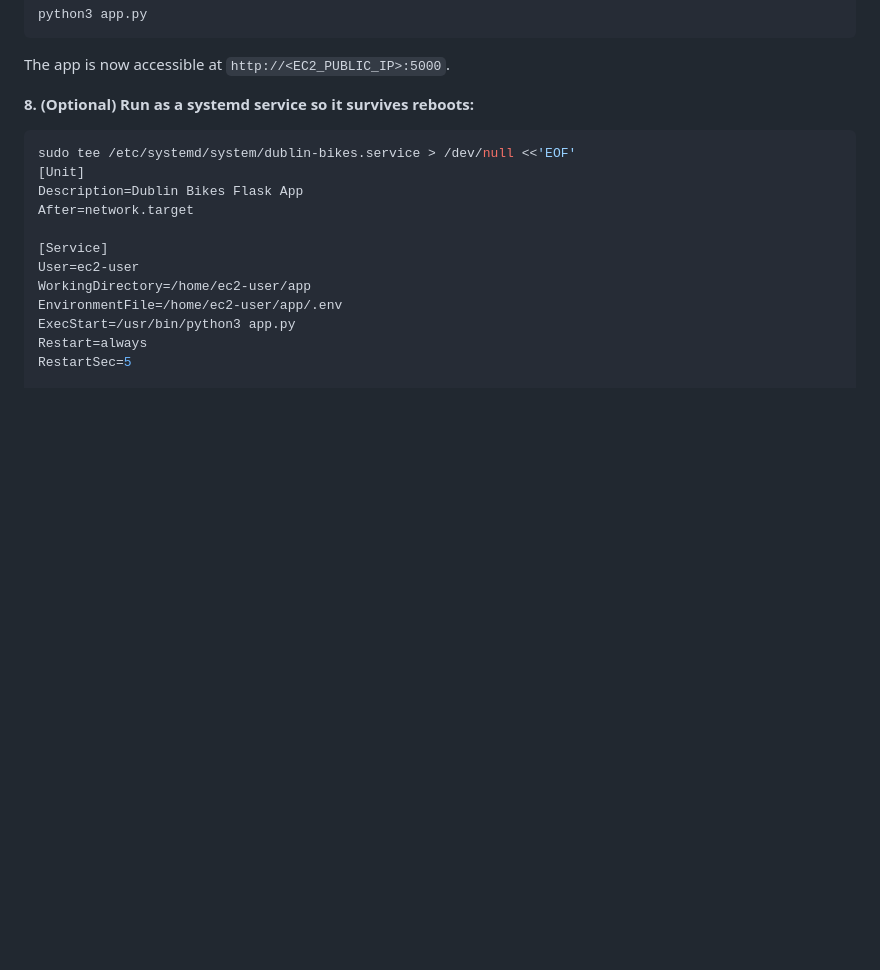
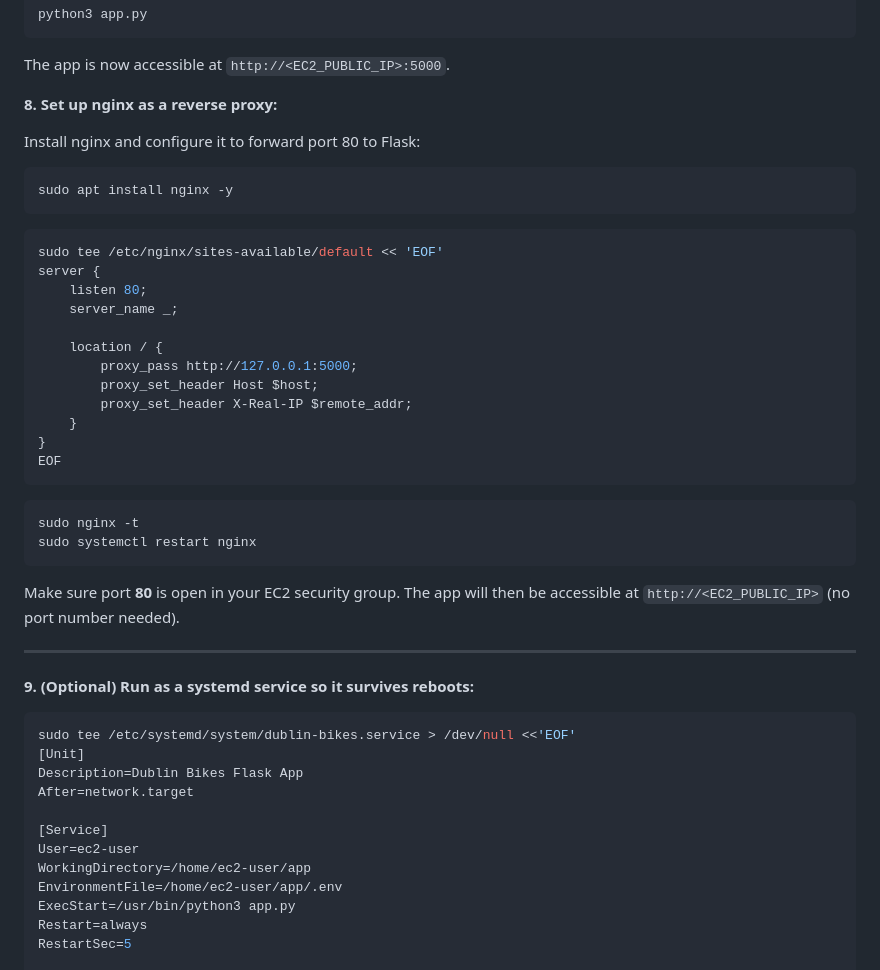
Before and after one commit to Tiramisusun/bike-rent-system, a Markdown page: README.md, the part around the change. GitHub-like rendering; blank space fills up the shorter version.

Commit message:
docs: add nginx reverse proxy setup to deployment guide

````diff
--- a/README.md
+++ b/README.md
@@ -371,7 +371,39 @@ python3 app.py
 
 The app is now accessible at `http://<EC2_PUBLIC_IP>:5000`.
 
-**8. (Optional) Run as a systemd service so it survives reboots:**
+**8. Set up nginx as a reverse proxy:**
+
+Install nginx and configure it to forward port 80 to Flask:
+
+```bash
+sudo apt install nginx -y
+```
+
+```bash
+sudo tee /etc/nginx/sites-available/default << 'EOF'
+server {
+    listen 80;
+    server_name _;
+
+    location / {
+        proxy_pass http://127.0.0.1:5000;
+        proxy_set_header Host $host;
+        proxy_set_header X-Real-IP $remote_addr;
+    }
+}
+EOF
+```
+
+```bash
+sudo nginx -t
+sudo systemctl restart nginx
+```
+
+Make sure port **80** is open in your EC2 security group. The app will then be accessible at `http://<EC2_PUBLIC_IP>` (no port number needed).
+
+---
+
+**9. (Optional) Run as a systemd service so it survives reboots:**
 
 ```bash
 sudo tee /etc/systemd/system/dublin-bikes.service > /dev/null <<'EOF'
````
